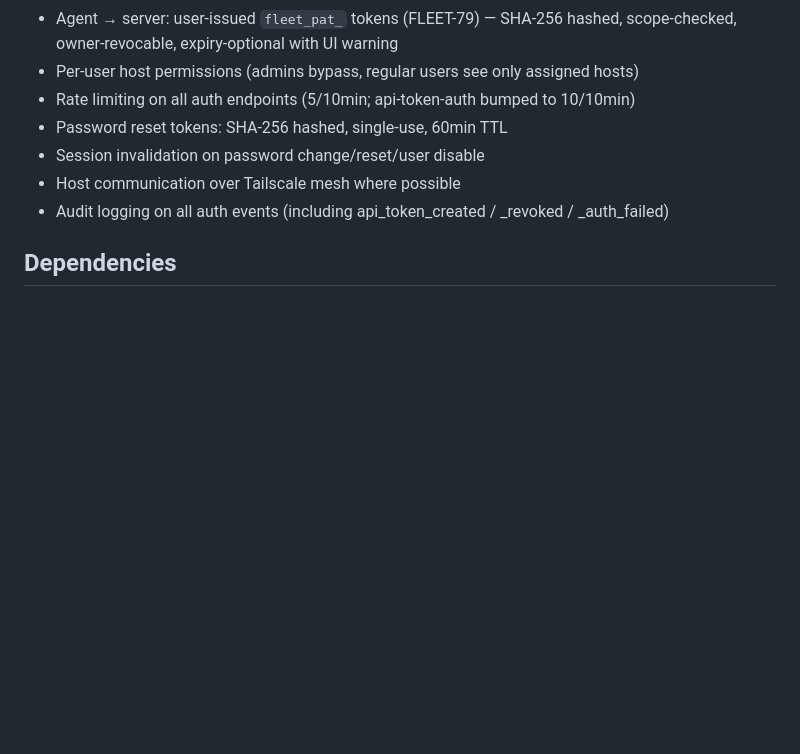
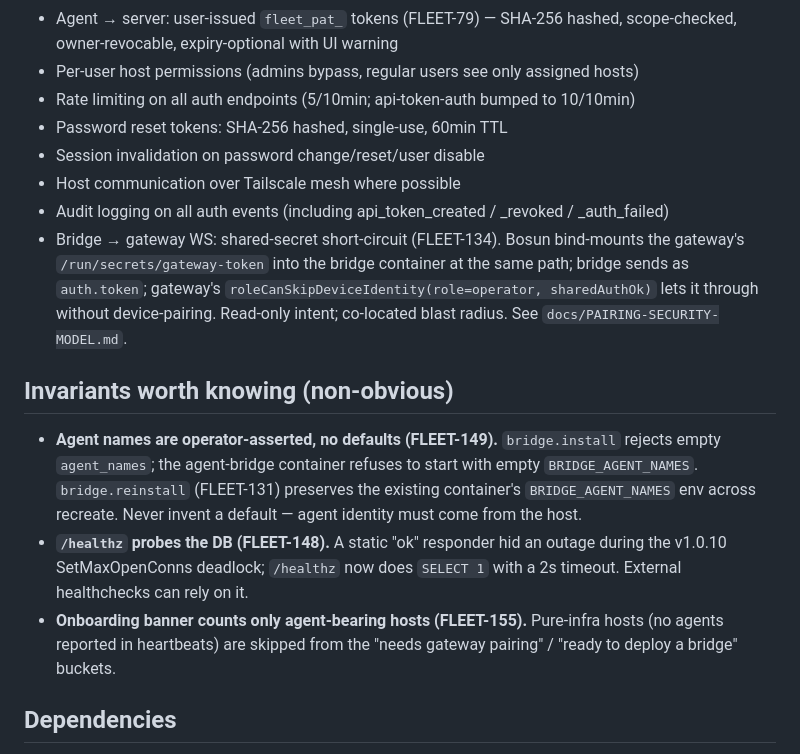
Before and after one commit to markus-barta/fleetcom, a Markdown page: AGENTS.md, the part around the change. GitHub-like rendering; blank space fills up the shorter version.

Commit message:
docs(fleet-138): AGENTS.md (CLAUDE.md symlink target) — Senior Ops invariants section
Companion to ae746f2 — that commit referenced CLAUDE.md, but CLAUDE.md
is a symlink to AGENTS.md and git tracks the resolved target. The
Security bullet on FLEET-134 + the new "Invariants worth knowing"
section landed here.

Co-Authored-By: Claude Opus 4.7 (1M context) <noreply@anthropic.com>

```diff
--- a/AGENTS.md
+++ b/AGENTS.md
@@ -436,6 +436,13 @@ If you need to verify a secret exists: `test -n "$PPMAPIKEY"`. **Never print the
 - Session invalidation on password change/reset/user disable
 - Host communication over Tailscale mesh where possible
 - Audit logging on all auth events (including api_token_created / _revoked / _auth_failed)
+- Bridge → gateway WS: shared-secret short-circuit (FLEET-134). Bosun bind-mounts the gateway's `/run/secrets/gateway-token` into the bridge container at the same path; bridge sends as `auth.token`; gateway's `roleCanSkipDeviceIdentity(role=operator, sharedAuthOk)` lets it through without device-pairing. Read-only intent; co-located blast radius. See `docs/PAIRING-SECURITY-MODEL.md`.
+
+## Invariants worth knowing (non-obvious)
+
+- **Agent names are operator-asserted, no defaults (FLEET-149).** `bridge.install` rejects empty `agent_names`; the agent-bridge container refuses to start with empty `BRIDGE_AGENT_NAMES`. `bridge.reinstall` (FLEET-131) preserves the existing container's `BRIDGE_AGENT_NAMES` env across recreate. Never invent a default — agent identity must come from the host.
+- **`/healthz` probes the DB (FLEET-148).** A static "ok" responder hid an outage during the v1.0.10 SetMaxOpenConns deadlock; `/healthz` now does `SELECT 1` with a 2s timeout. External healthchecks can rely on it.
+- **Onboarding banner counts only agent-bearing hosts (FLEET-155).** Pure-infra hosts (no agents reported in heartbeats) are skipped from the "needs gateway pairing" / "ready to deploy a bridge" buckets.
 
 ## Dependencies
 
```
